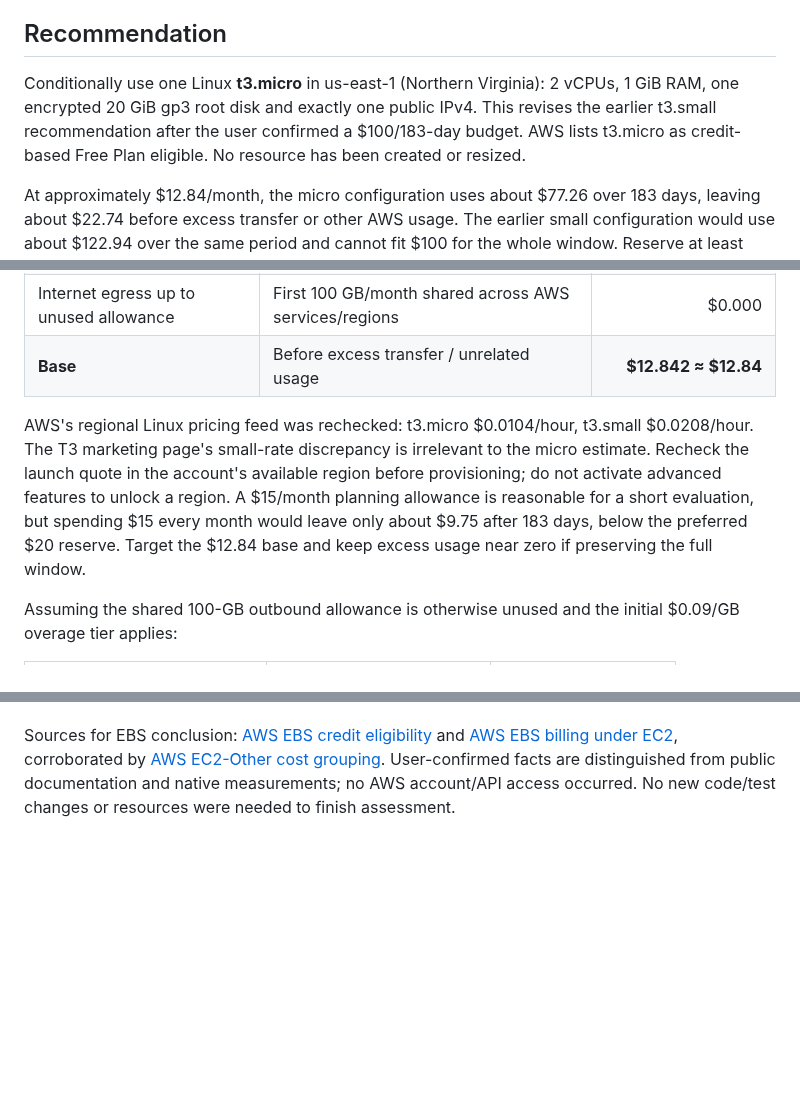
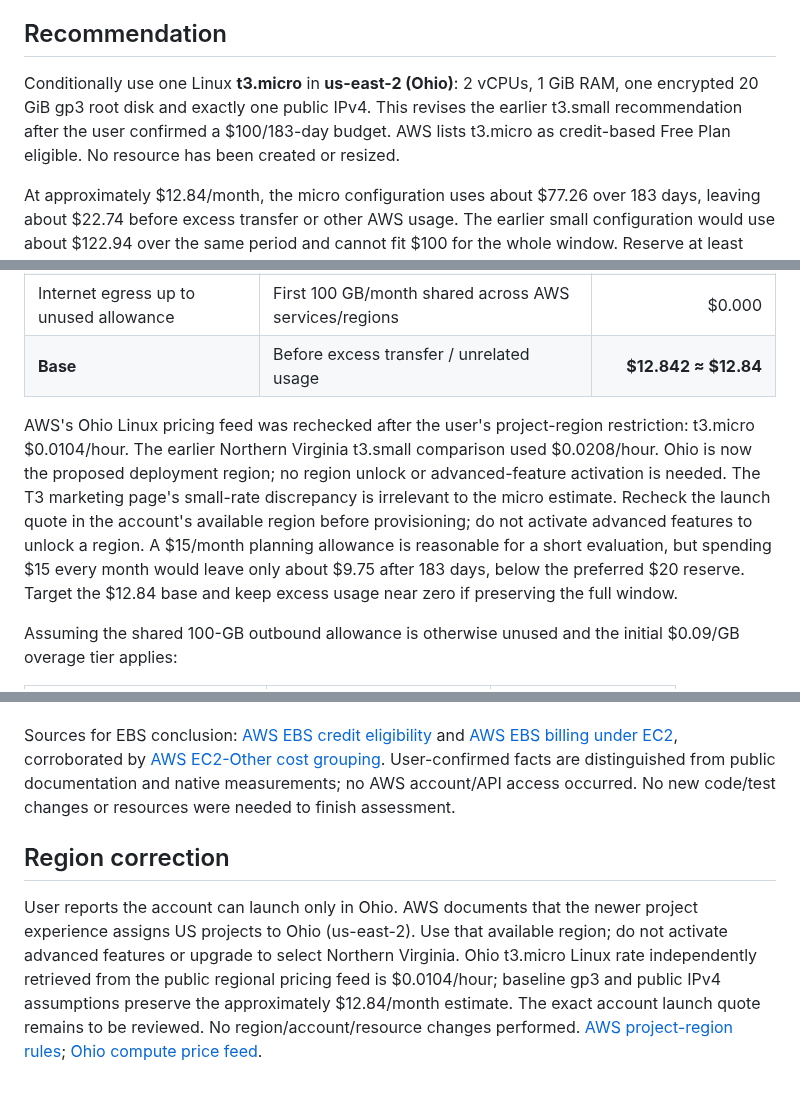
Before and after one commit to ProPhuMy/News-game, a Markdown page: deployment/D4-ec2-credit-proposal.md, 3 parts joined by grey strips. Drawn GitHub-style; blank space fills up the shorter version.

```diff
--- a/deployment/D4-ec2-credit-proposal.md
+++ b/deployment/D4-ec2-credit-proposal.md
@@ -4,7 +4,7 @@ Updated 2026-10-20 on `codex/visual-d4`. User confirms Free Plan, 183 days remai
 
 ## Recommendation
 
-Conditionally use one Linux **t3.micro** in us-east-1 (Northern Virginia): 2 vCPUs, 1 GiB RAM, one encrypted 20 GiB gp3 root disk and exactly one public IPv4. This revises the earlier t3.small recommendation after the user confirmed a $100/183-day budget. AWS lists t3.micro as credit-based Free Plan eligible. No resource has been created or resized.
+Conditionally use one Linux **t3.micro** in **us-east-2 (Ohio)**: 2 vCPUs, 1 GiB RAM, one encrypted 20 GiB gp3 root disk and exactly one public IPv4. This revises the earlier t3.small recommendation after the user confirmed a $100/183-day budget. AWS lists t3.micro as credit-based Free Plan eligible. No resource has been created or resized.
 
 At approximately $12.84/month, the micro configuration uses about $77.26 over 183 days, leaving about $22.74 before excess transfer or other AWS usage. The earlier small configuration would use about $122.94 over the same period and cannot fit $100 for the whole window. Reserve at least $20 of credits; review consumption weekly and sooner if traffic rises. These are estimates, not spending enforcement.
 
@@ -36,7 +36,7 @@ USD gross usage value for 730 running hours/month, one instance, one 20 GiB disk
 | Internet egress up to unused allowance | First 100 GB/month shared across AWS services/regions | $0.000 |
 | **Base** | Before excess transfer / unrelated usage | **$12.842 ≈ $12.84** |
 
-AWS's regional Linux pricing feed was rechecked: t3.micro $0.0104/hour, t3.small $0.0208/hour. The T3 marketing page's small-rate discrepancy is irrelevant to the micro estimate. Recheck the launch quote in the account's available region before provisioning; do not activate advanced features to unlock a region. A $15/month planning allowance is reasonable for a short evaluation, but spending $15 every month would leave only about $9.75 after 183 days, below the preferred $20 reserve. Target the $12.84 base and keep excess usage near zero if preserving the full window.
+AWS's Ohio Linux pricing feed was rechecked after the user's project-region restriction: t3.micro $0.0104/hour. The earlier Northern Virginia t3.small comparison used $0.0208/hour. Ohio is now the proposed deployment region; no region unlock or advanced-feature activation is needed. The T3 marketing page's small-rate discrepancy is irrelevant to the micro estimate. Recheck the launch quote in the account's available region before provisioning; do not activate advanced features to unlock a region. A $15/month planning allowance is reasonable for a short evaluation, but spending $15 every month would leave only about $9.75 after 183 days, below the preferred $20 reserve. Target the $12.84 base and keep excess usage near zero if preserving the full window.
 
 Assuming the shared 100-GB outbound allowance is otherwise unused and the initial $0.09/GB overage tier applies:
 
@@ -118,3 +118,7 @@ Free Plan's 183-day remaining duration takes precedence over the later credit ex
 Before launch: implement and verify the already-identified trusted local-proxy boundary; prepare pinned Node24/container/Caddy deployment and rollback configuration with bounded disk/log usage; choose game hostname under the purchased prophumy.com (newstown.prophumy.com proposed); verify the console's region/AMI/storage/IP quote without upgrade prompts; obtain launch approval. Then deploy exact SHA, configure DNS/HTTPS/WSS, verify real container build/start and micro capacity, run public D4 smoke/captures, and get C4 evidence review. If capacity fails, return to the user or Render Free rather than silently increase instance size. Render fallback configuration remains unchanged by this assessment.
 
 Sources for EBS conclusion: [AWS EBS credit eligibility](https://aws.amazon.com/ebs/pricing/) and [AWS EBS billing under EC2](https://repost.aws/knowledge-center/ebs-understand-billing-information), corroborated by [AWS EC2-Other cost grouping](https://aws.amazon.com/blogs/aws-cloud-financial-management/optimize-and-save-on-the-other-services/). User-confirmed facts are distinguished from public documentation and native measurements; no AWS account/API access occurred. No new code/test changes or resources were needed to finish assessment.
+
+## Region correction
+
+User reports the account can launch only in Ohio. AWS documents that the newer project experience assigns US projects to Ohio (us-east-2). Use that available region; do not activate advanced features or upgrade to select Northern Virginia. Ohio t3.micro Linux rate independently retrieved from the public regional pricing feed is $0.0104/hour; baseline gp3 and public IPv4 assumptions preserve the approximately $12.84/month estimate. The exact account launch quote remains to be reviewed. No region/account/resource changes performed. [AWS project-region rules](https://docs.aws.amazon.com/accounts/latest/reference/project-regions.html); [Ohio compute price feed](https://b0.p.awsstatic.com/pricing/2.0/meteredUnitMaps/ec2/USD/current/ec2-ondemand-without-sec-sel/US%20East%20%28Ohio%29/Linux/index.json).
```
Also changed, not shown: deployment/ec2/README.md (+1 -1 lines), 1 other file.
